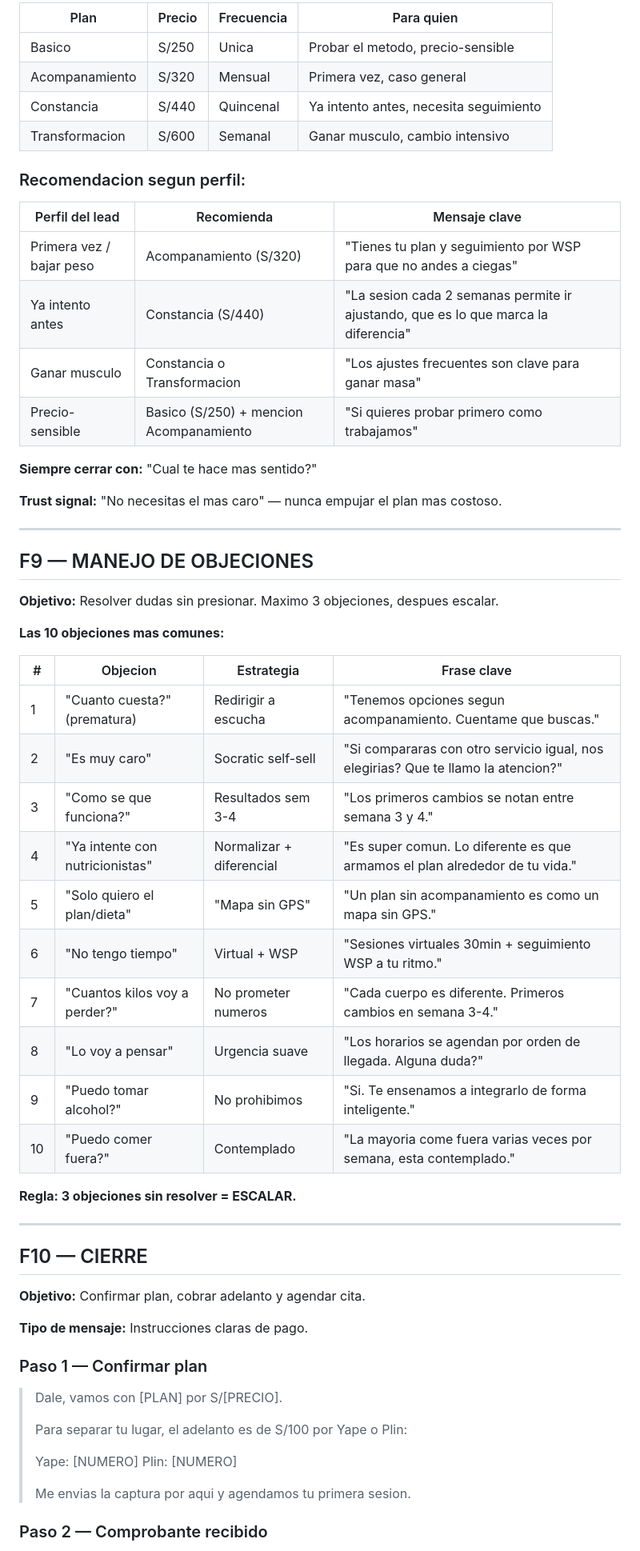
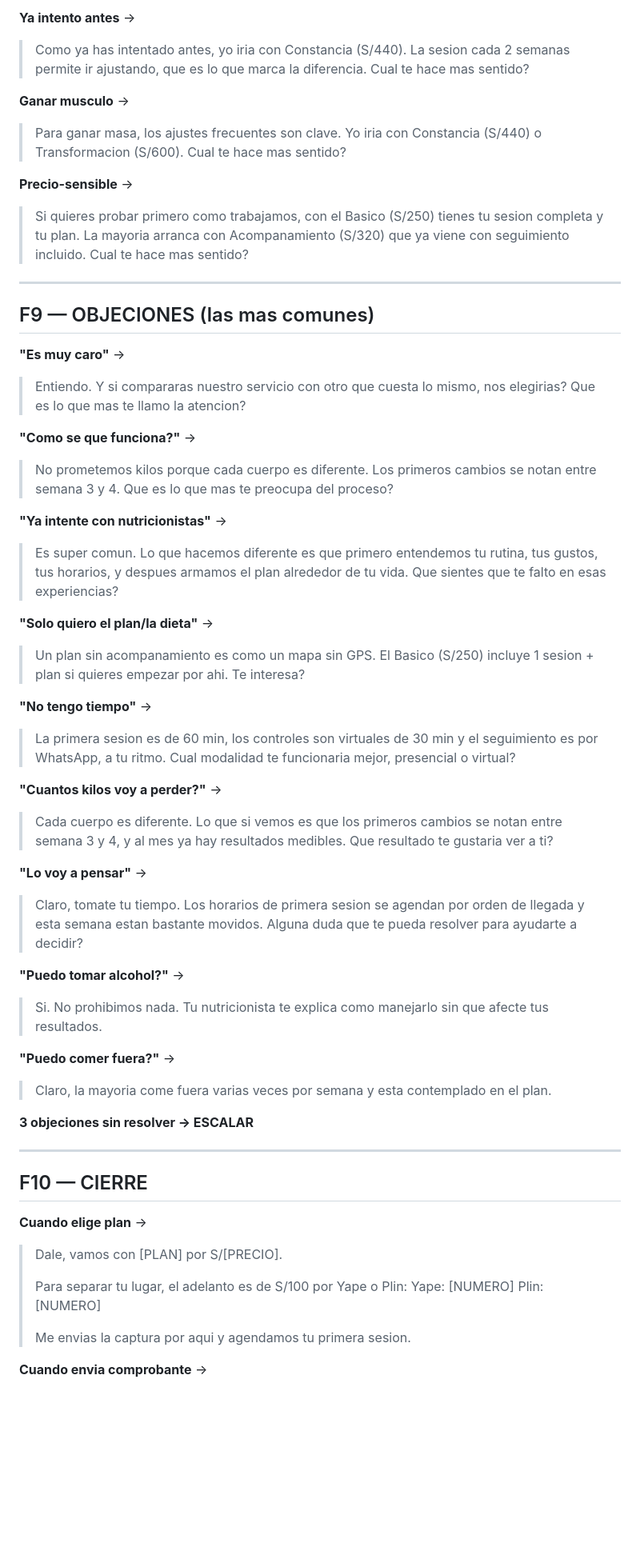
Before and after one commit to Loayza97/ajl-ventas-wsp, a Markdown page: GUIA-FASES-RODRIGO.md, the part around one of its changes. Shown at 80% size. GitHub-like rendering; blank space fills up the shorter version.

```diff
--- a/GUIA-FASES-RODRIGO.md
+++ b/GUIA-FASES-RODRIGO.md
@@ -239,64 +153,62 @@ Si dice "todo" → Forzar priorizacion: "Los tres van de la mano. Cual quisieras
 
-| Plan | Precio | Frecuencia | Para quien |
-|------|--------|------------|------------|
-| Basico | S/250 | Unica | Probar el metodo, precio-sensible |
-| Acompanamiento | S/320 | Mensual | Primera vez, caso general |
-| Constancia | S/440 | Quincenal | Ya intento antes, necesita seguimiento |
-| Transformacion | S/600 | Semanal | Ganar musculo, cambio intensivo |
+**Ya intento antes** →
+> Como ya has intentado antes, yo iria con Constancia (S/440). La sesion cada 2 semanas permite ir ajustando, que es lo que marca la diferencia.
+> Cual te hace mas sentido?
 
-### Recomendacion segun perfil:
+**Ganar musculo** →
+> Para ganar masa, los ajustes frecuentes son clave. Yo iria con Constancia (S/440) o Transformacion (S/600).
+> Cual te hace mas sentido?
 
-| Perfil del lead | Recomienda | Mensaje clave |
-|-----------------|------------|---------------|
-| Primera vez / bajar peso | Acompanamiento (S/320) | "Tienes tu plan y seguimiento por WSP para que no andes a ciegas" |
-| Ya intento antes | Constancia (S/440) | "La sesion cada 2 semanas permite ir ajustando, que es lo que marca la diferencia" |
-| Ganar musculo | Constancia o Transformacion | "Los ajustes frecuentes son clave para ganar masa" |
-| Precio-sensible | Basico (S/250) + mencion Acompanamiento | "Si quieres probar primero como trabajamos" |
-
-**Siempre cerrar con:** "Cual te hace mas sentido?"
-
-**Trust signal:** "No necesitas el mas caro" — nunca empujar el plan mas costoso.
+**Precio-sensible** →
+> Si quieres probar primero como trabajamos, con el Basico (S/250) tienes tu sesion completa y tu plan.
+> La mayoria arranca con Acompanamiento (S/320) que ya viene con seguimiento incluido.
+> Cual te hace mas sentido?
 
 ---
 
-## F9 — MANEJO DE OBJECIONES
+## F9 — OBJECIONES (las mas comunes)
 
-**Objetivo:** Resolver dudas sin presionar. Maximo 3 objeciones, despues escalar.
+**"Es muy caro"** →
+> Entiendo. Y si compararas nuestro servicio con otro que cuesta lo mismo, nos elegirias? Que es lo que mas te llamo la atencion?
 
-**Las 10 objeciones mas comunes:**
+**"Como se que funciona?"** →
+> No prometemos kilos porque cada cuerpo es diferente. Los primeros cambios se notan entre semana 3 y 4. Que es lo que mas te preocupa del proceso?
 
-| # | Objecion | Estrategia | Frase clave |
-|---|----------|-----------|-------------|
-| 1 | "Cuanto cuesta?" (prematura) | Redirigir a escucha | "Tenemos opciones segun acompanamiento. Cuentame que buscas." |
-| 2 | "Es muy caro" | Socratic self-sell | "Si compararas con otro servicio igual, nos elegirias? Que te llamo la atencion?" |
-| 3 | "Como se que funciona?" | Resultados sem 3-4 | "Los primeros cambios se notan entre semana 3 y 4." |
-| 4 | "Ya intente con nutricionistas" | Normalizar + diferencial | "Es super comun. Lo diferente es que armamos el plan alrededor de tu vida." |
-| 5 | "Solo quiero el plan/dieta" | "Mapa sin GPS" | "Un plan sin acompanamiento es como un mapa sin GPS." |
-| 6 | "No tengo tiempo" | Virtual + WSP | "Sesiones virtuales 30min + seguimiento WSP a tu ritmo." |
-| 7 | "Cuantos kilos voy a perder?" | No prometer numeros | "Cada cuerpo es diferente. Primeros cambios en semana 3-4." |
-| 8 | "Lo voy a pensar" | Urgencia suave | "Los horarios se agendan por orden de llegada. Alguna duda?" |
-| 9 | "Puedo tomar alcohol?" | No prohibimos | "Si. Te ensenamos a integrarlo de forma inteligente." |
-| 10 | "Puedo comer fuera?" | Contemplado | "La mayoria come fuera varias veces por semana, esta contemplado." |
+**"Ya intente con nutricionistas"** →
+> Es super comun. Lo que hacemos diferente es que primero entendemos tu rutina, tus gustos, tus horarios, y despues armamos el plan alrededor de tu vida. Que sientes que te falto en esas experiencias?
 
-**Regla: 3 objeciones sin resolver = ESCALAR.**
+**"Solo quiero el plan/la dieta"** →
+> Un plan sin acompanamiento es como un mapa sin GPS. El Basico (S/250) incluye 1 sesion + plan si quieres empezar por ahi. Te interesa?
+
+**"No tengo tiempo"** →
+> La primera sesion es de 60 min, los controles son virtuales de 30 min y el seguimiento es por WhatsApp, a tu ritmo. Cual modalidad te funcionaria mejor, presencial o virtual?
+
+**"Cuantos kilos voy a perder?"** →
+> Cada cuerpo es diferente. Lo que si vemos es que los primeros cambios se notan entre semana 3 y 4, y al mes ya hay resultados medibles. Que resultado te gustaria ver a ti?
+
+**"Lo voy a pensar"** →
+> Claro, tomate tu tiempo. Los horarios de primera sesion se agendan por orden de llegada y esta semana estan bastante movidos. Alguna duda que te pueda resolver para ayudarte a decidir?
+
+**"Puedo tomar alcohol?"** →
+> Si. No prohibimos nada. Tu nutricionista te explica como manejarlo sin que afecte tus resultados.
+
+**"Puedo comer fuera?"** →
+> Claro, la mayoria come fuera varias veces por semana y esta contemplado en el plan.
+
+**3 objeciones sin resolver → ESCALAR**
 
 ---
 
 ## F10 — CIERRE
 
-**Objetivo:** Confirmar plan, cobrar adelanto y agendar cita.
-
-**Tipo de mensaje:** Instrucciones claras de pago.
-
-### Paso 1 — Confirmar plan
+**Cuando elige plan** →
 > Dale, vamos con [PLAN] por S/[PRECIO].
 >
 > Para separar tu lugar, el adelanto es de S/100 por Yape o Plin:
->
 > Yape: [NUMERO]
 > Plin: [NUMERO]
 >
 > Me envias la captura por aqui y agendamos tu primera sesion.
 
-### Paso 2 — Comprobante recibido
+**Cuando envia comprobante** →
 > Recibido! Ya estas dentro.
```
Also changed, not shown: other parts of GUIA-FASES-RODRIGO.md (+94 -205 lines).
